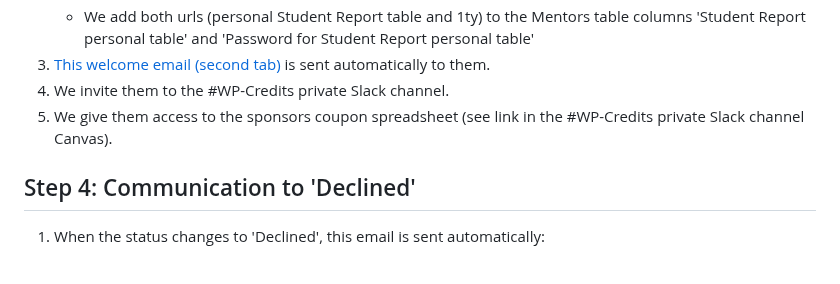
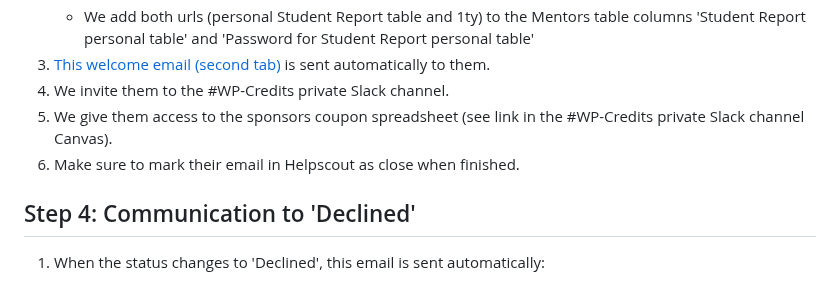
Before and after one commit to WordPress/WPCredits-Tracker, a Markdown page: Mentors/Mentors onboarding.md, the part around the change. GitHub-like rendering.

```diff
--- a/Mentors/Mentors onboarding.md
+++ b/Mentors/Mentors onboarding.md
@@ -45,6 +45,7 @@ The WordPress Credits Program Team
 3. [This welcome email (second tab)](https://docs.google.com/document/d/1wuWyAAn1qNIUcOuX3eH1SDaNW4nSt9ja071NpmI6yQo/edit?tab=t.jmr6hou6hy9t) is sent automatically to them.
 4. We invite them to the #WP-Credits private Slack channel.
 5. We give them access to the sponsors coupon spreadsheet (see link in the #WP-Credits private Slack channel Canvas).
+6. Make sure to mark their email in Helpscout as close when finished.
 
 ## Step 4: Communication to 'Declined'
 
```
